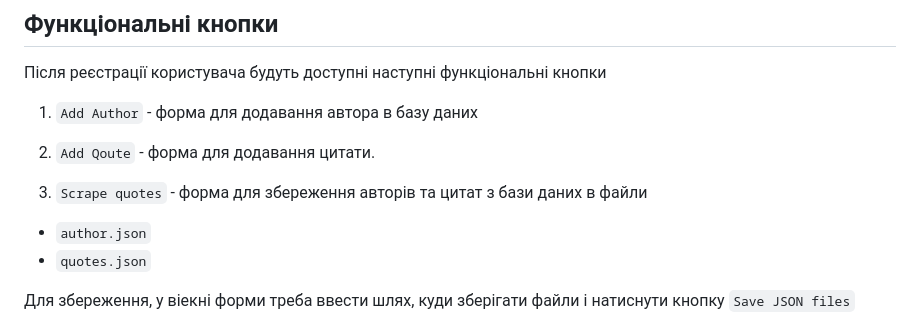
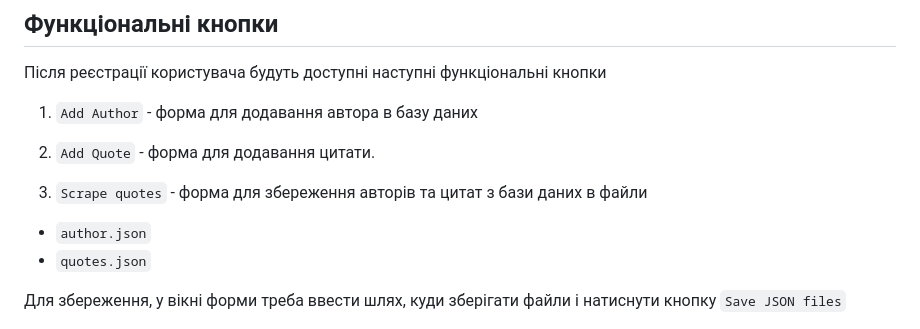
Before and after one commit to sergiokapone/goit_python_web_hw10, a Markdown page: README.md, the part around the change. Drawn GitHub-style.

```diff
--- a/README.md
+++ b/README.md
@@ -89,13 +89,13 @@ Quit the server with CONTROL-C.
 
 1. `Add Author` - форма для додавання автора в базу даних
 
-2. `Add Qoute` - форма для додавання цитати.
+2. `Add Quote` - форма для додавання цитати.
 3. `Scrape quotes` - форма для збереження авторів та цитат з бази даних в файли
 
 - `author.json`
 - `quotes.json`
 
-Для збереження, у віекні форми треба ввести шлях, куди зберігати файли і
+Для збереження, у вікні форми треба ввести шлях, куди зберігати файли і
 натиснути кнопку `Save JSON files`
 
 ![scrape](./pictures/scrape.png)
```
